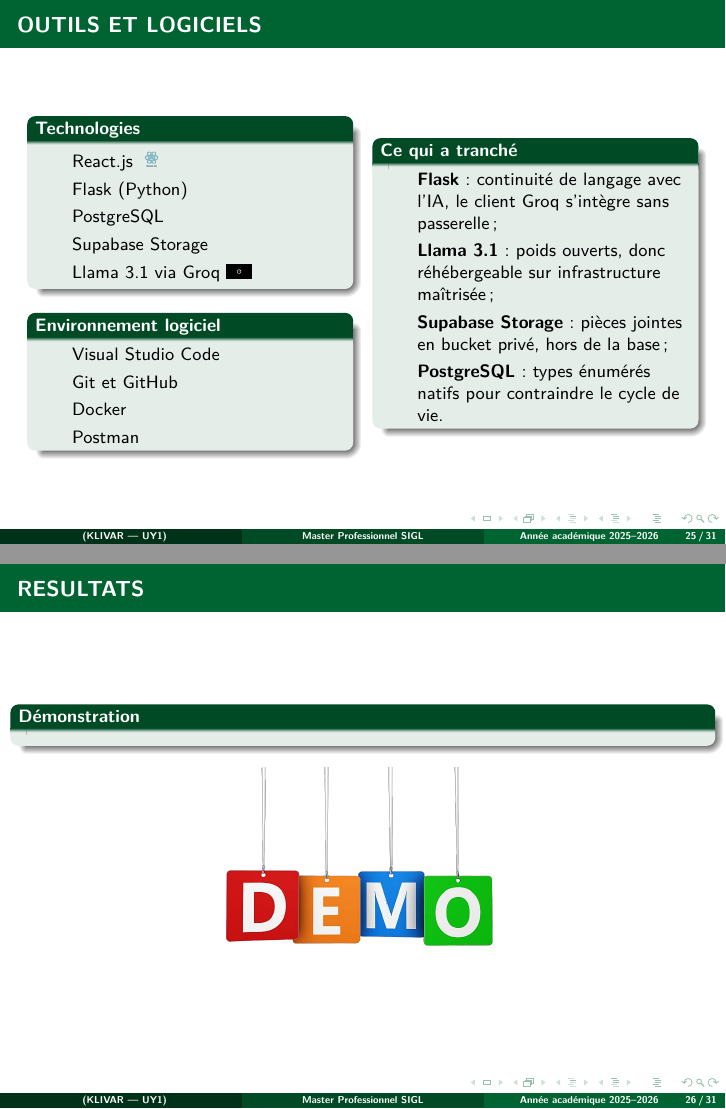
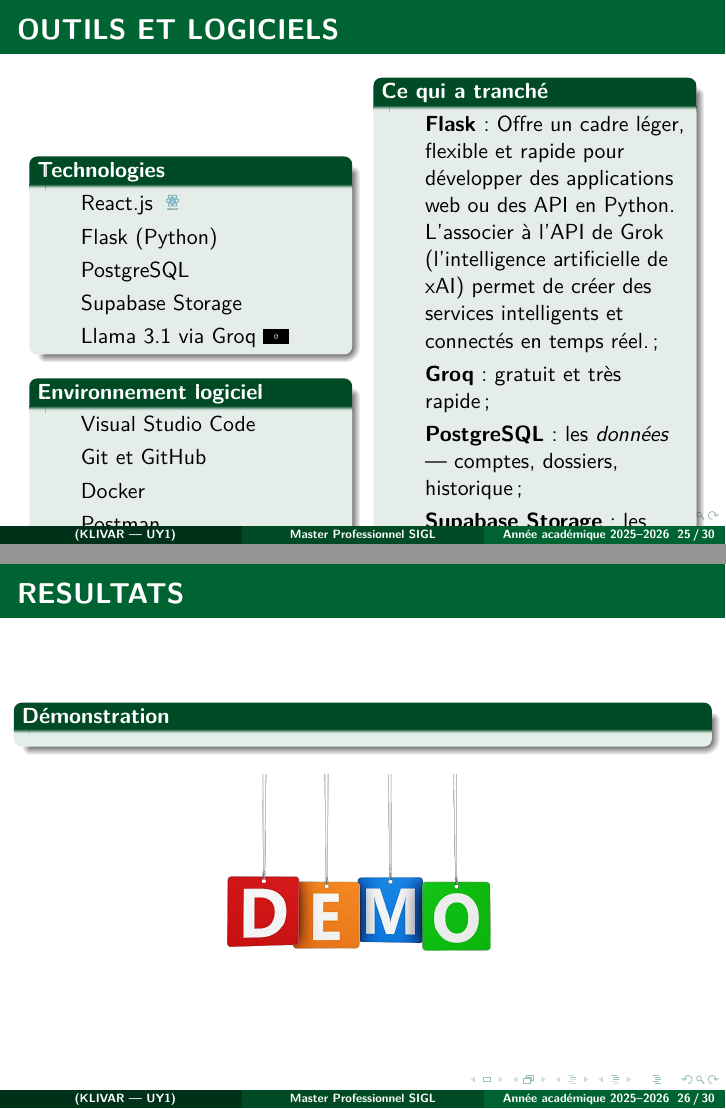
Before and after one commit to NodemBorel/memoire-m2, LaTeX slides (diapositive/soutenance.tex): pages 25 and 26 of 31 before the commit and pages 25 and 26 of 30 after it, joined at a grey line. Compiled offline with pdfLaTeX.

Commit message:
added doc

```diff
--- a/diapositive/soutenance.tex
+++ b/diapositive/soutenance.tex
@@ -1,4 +1,4 @@
-\documentclass[9pt]{beamer}
+\documentclass[11pt]{beamer}
 \mode<presentation>
 
 % Theme choice:
@@ -408,10 +400,10 @@
     \begin{column}{0.45\textwidth}
         \begin{block}{Ce qui a tranché}
             \begin{itemize}
-                \item \textbf{Flask} : continuité de langage avec l'IA, le client Groq s'intègre sans passerelle;
-                \item \textbf{Llama 3.1} : poids ouverts, donc réhébergeable sur infrastructure maîtrisée;
-                \item \textbf{Supabase Storage} : pièces jointes en bucket privé, hors de la base;
-                \item \textbf{PostgreSQL} : types énumérés natifs pour contraindre le cycle de vie.
+                \item \textbf{Flask} :  Offre un cadre léger, flexible et rapide pour développer des applications web ou des API en Python. L'associer à l'API de Grok (l'intelligence artificielle de xAI) permet de créer des services intelligents et connectés en temps réel.;
+                \item \textbf{Groq} : gratuit et très rapide;
+                \item \textbf{PostgreSQL} : les \emph{données} --- comptes, dossiers, historique;
+                \item \textbf{Supabase Storage} : les \emph{fichiers} --- pièces jointes, procès-verbaux, convocations.
             \end{itemize}
         \end{block}
     \end{column}
@@ -430,27 +422,6 @@
   \includegraphics[width=0.45\textwidth]{demo_icon.png}
   \label{fig:demo}
 \end{figure}
-\end{frame}
-
-\begin{frame}{RESULTATS}
-\begin{block}{Résultats relevés en recette}
-\end{block}
-\small
-\begin{tabularx}{\textwidth}{@{}>{\raggedright\arraybackslash}X>{\raggedright\arraybackslash}p{2.4cm}>{\raggedright\arraybackslash}p{3cm}@{}}
-  \toprule
-  \textbf{Indicateur} & \textbf{Avant} & \textbf{Après} \\
-  \midrule
-  Déplacement pour déposer & Obligatoire & Supprimé \\
-  Saisie de la déclaration & Au guichet & Moins de 8 min en ligne \\
-  Commissariat compétent & Oralement au guichet & Automatique \\
-  Mise en forme d'un PV & Manuscrite & Proposition en moins de 2 min \\
-  Traçabilité des actes & Registre papier & 100 \% horodatée \\
-  Suivi par le plaignant & Déplacement & En ligne \\
-  Convocation du mis en cause & À la charge de la victime & Notifiée par la plateforme \\
-  \midrule
-  \textbf{Délai dépôt à cotation} & \textbf{Non mesurable} & \textbf{Horodaté, donc mesurable} \\
-  \bottomrule
-\end{tabularx}
 \end{frame}
 
 \begin{frame}{RESULTATS}
```
Also changed, not shown: diagrammes/sequence.png, diapositive/soutenance.pdf, diapositive/soutenance.tex (35 more changed lines), 9 other files.
